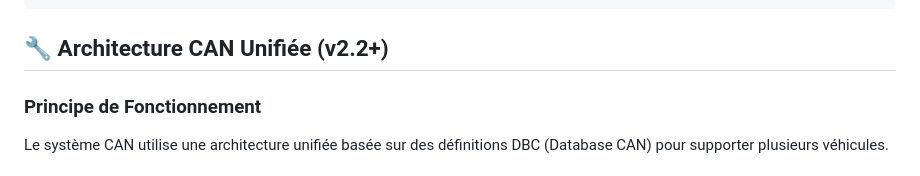
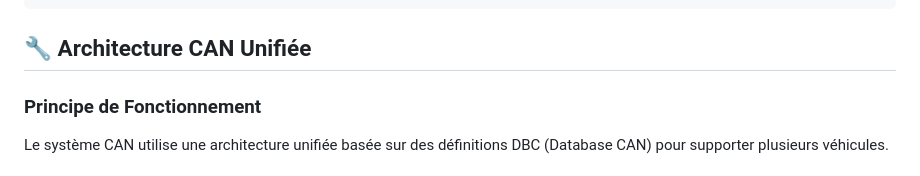
Before and after one commit to rafal83/Car-Light-Sync, a Markdown page: TECHNICAL.md, the part around the change. GitHub-like rendering.

````diff
--- a/TECHNICAL.md
+++ b/TECHNICAL.md
@@ -28,7 +28,7 @@ Le Car Light Sync est construit sur une architecture modulaire ESP32 avec les co
 └─────────────────────────────────────────────────────────────┘
 ```
 
-## 🔧 Architecture CAN Unifiée (v2.2+)
+## 🔧 Architecture CAN Unifiée
 
 ### Principe de Fonctionnement
 
````
Also changed, not shown: QUICKSTART.md (+1 -2 lines), README.md (+0 -1 lines).
